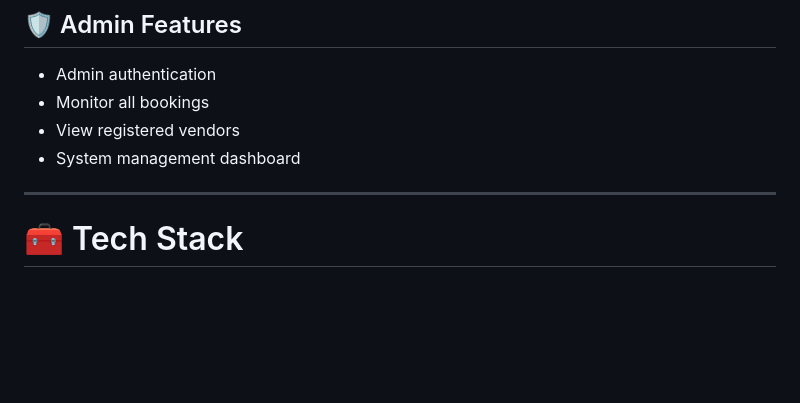
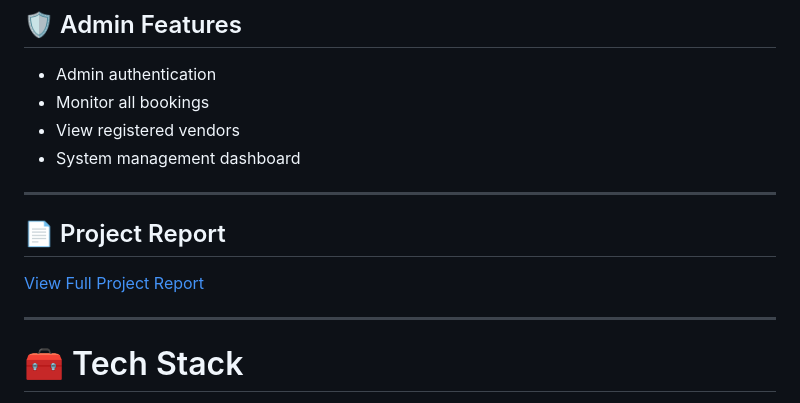
Before and after one commit to siddhu-212/Carzy-Your-Car-Expert-Hands, a Markdown page: README.md, the part around the change. GitHub-like rendering; blank space fills up the shorter version.

Commit message:
Project Report Added

```diff
--- a/README.md
+++ b/README.md
@@ -41,6 +41,12 @@ The project focuses on providing a lightweight and user-friendly solution for au
 - Monitor all bookings
 - View registered vendors
 - System management dashboard
+
+---
+
+## 📄 Project Report
+
+[View Full Project Report](docs/Carzy_Project_Report.pdf)
 
 ---
 
```
